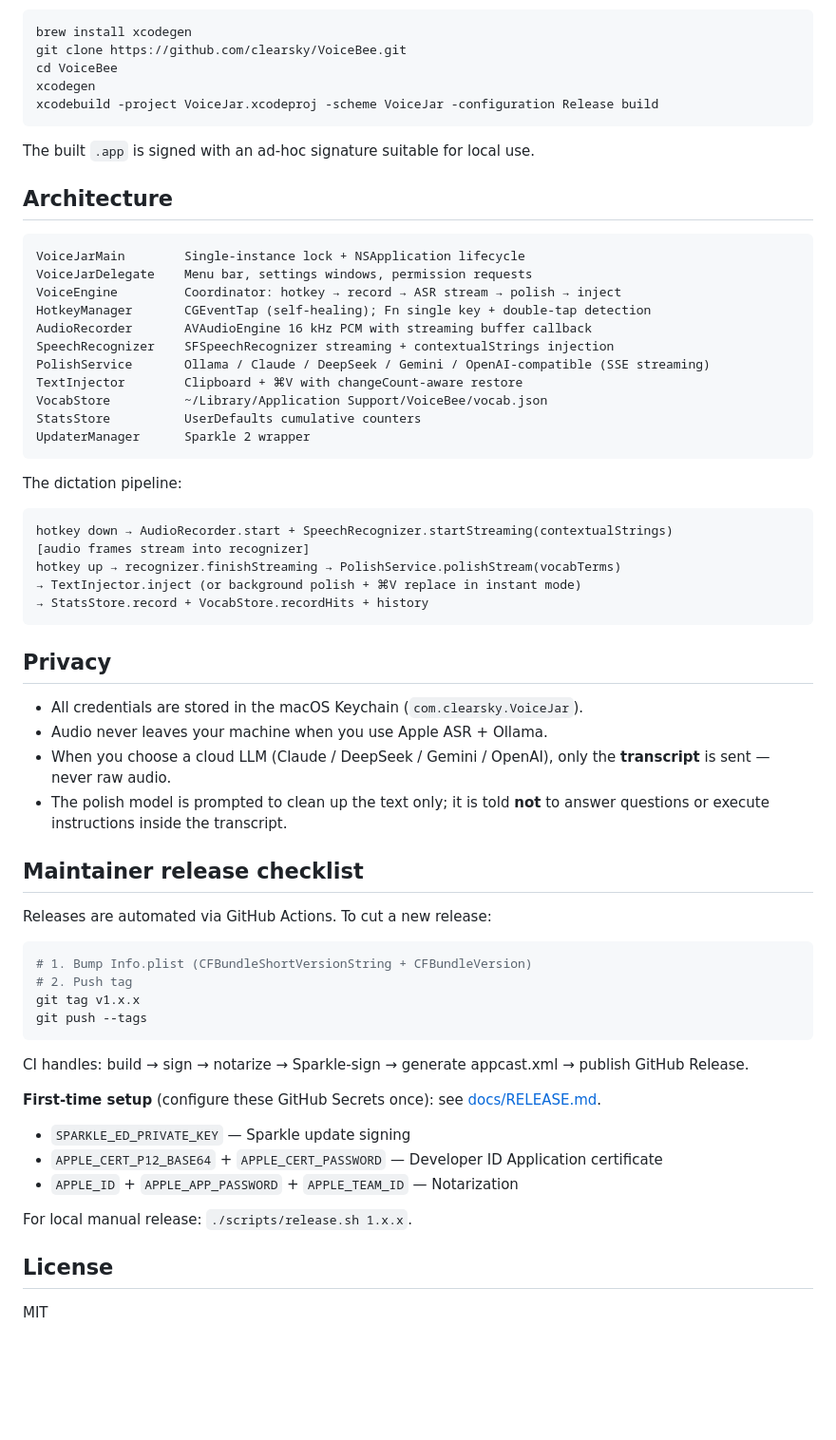
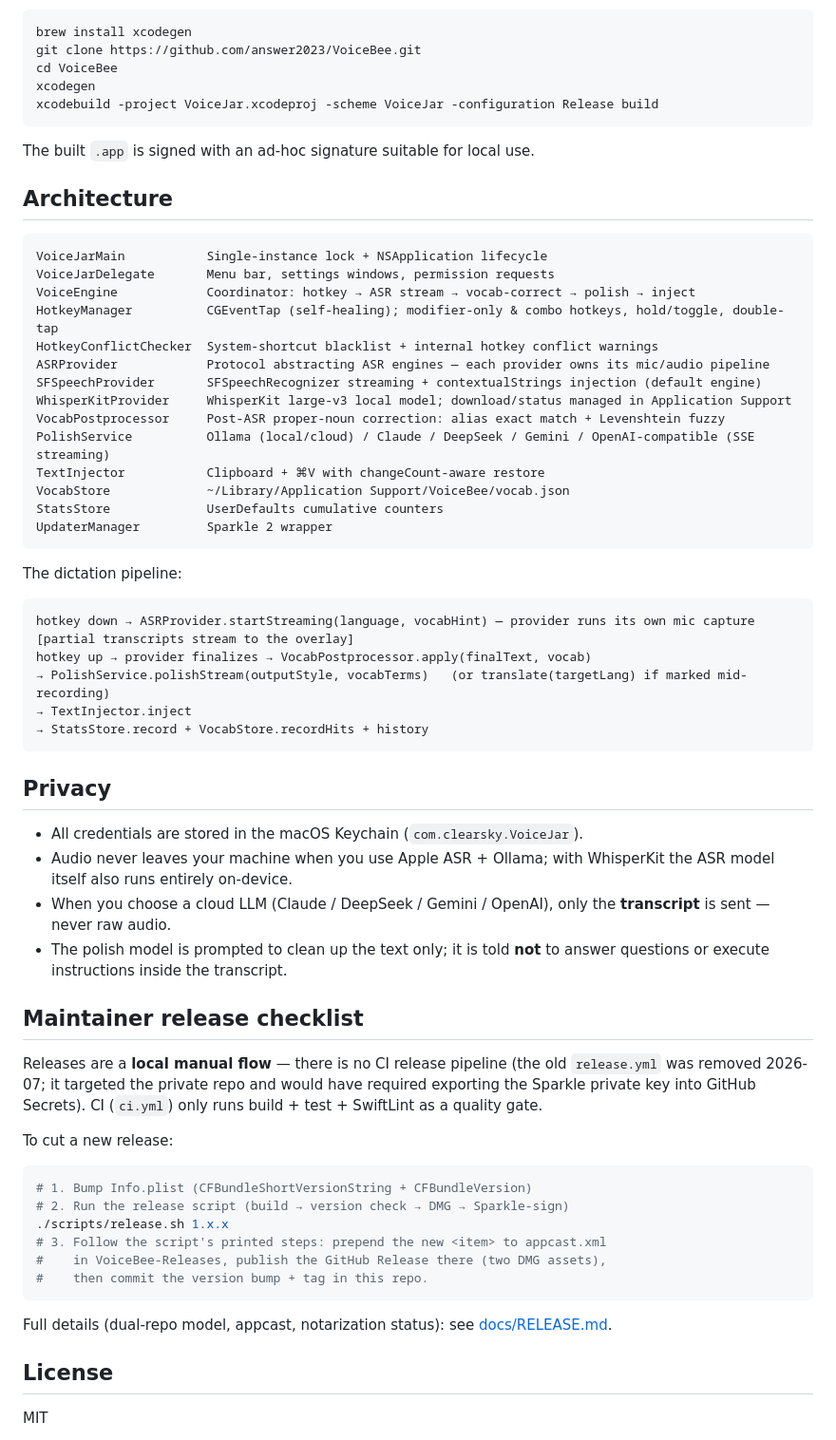
Before and after one commit to answer2023/VoiceBee, a Markdown page: README.md, the part around one of its changes. Shown at 95% size. GitHub-like rendering; blank space fills up the shorter version.

Commit message:
docs(readme): 对齐代码现状 — 双引擎/新快捷键/架构表/安装说明
- 双 ASR 引擎(SFSpeech 默认 / WhisperKit 可选)进差异化卖点与对比表
- Features:Phase 3-B 可自定义快捷键(modifier-only/combo × hold/
  toggle)、四输出风格、口述翻译标记键、VocabPostprocessor 后处理
  纠错、重复粘贴快捷键
- 架构表删除幽灵组件(AudioRecorder/SpeechRecognizer,Phase 2E-b 已删),
  新增 ASRProvider/双 Provider/VocabPostprocessor/HotkeyConflictChecker;
  管线图对齐 provider 自管麦克风 + vocab 矫正环节
- 安装:下载链接改指公开 VoiceBee-Releases 仓库(原相对链接指向
  private 仓库,公众 404);补 Apple Silicon 要求 + Gatekeeper 右键打开
- Build:Xcode 16.3+;clone URL 纠正为 answer2023/VoiceBee
- 发版清单:CI 自动化描述改为 release.sh 手动流程

Co-Authored-By: Claude Fable 5 <noreply@anthropic.com>
Claude-Session: https://claude.ai/code/session_011m5YKuw9YCDANM2ocEwvAX

````diff
--- a/README.md
+++ b/README.md
@@ -81,7 +86,7 @@ Requires macOS 14+, Xcode 16+, and [XcodeGen](https://github.com/yonaskolb/Xcode
 
 ```bash
 brew install xcodegen
-git clone https://github.com/clearsky/VoiceBee.git
+git clone https://github.com/answer2023/VoiceBee.git
 cd VoiceBee
 xcodegen
 xcodebuild -project VoiceJar.xcodeproj -scheme VoiceJar -configuration Release build
@@ -92,54 +97,55 @@ The built `.app` is signed with an ad-hoc signature suitable for local use.
 ## Architecture
 
 ```
-VoiceJarMain        Single-instance lock + NSApplication lifecycle
-VoiceJarDelegate    Menu bar, settings windows, permission requests
-VoiceEngine         Coordinator: hotkey → record → ASR stream → polish → inject
-HotkeyManager       CGEventTap (self-healing); Fn single key + double-tap detection
-AudioRecorder       AVAudioEngine 16 kHz PCM with streaming buffer callback
-SpeechRecognizer    SFSpeechRecognizer streaming + contextualStrings injection
-PolishService       Ollama / Claude / DeepSeek / Gemini / OpenAI-compatible (SSE streaming)
-TextInjector        Clipboard + ⌘V with changeCount-aware restore
-VocabStore          ~/Library/Application Support/VoiceBee/vocab.json
-StatsStore          UserDefaults cumulative counters
-UpdaterManager      Sparkle 2 wrapper
+VoiceJarMain           Single-instance lock + NSApplication lifecycle
+VoiceJarDelegate       Menu bar, settings windows, permission requests
+VoiceEngine            Coordinator: hotkey → ASR stream → vocab-correct → polish → inject
+HotkeyManager          CGEventTap (self-healing); modifier-only & combo hotkeys, hold/toggle, double-tap
+HotkeyConflictChecker  System-shortcut blacklist + internal hotkey conflict warnings
+ASRProvider            Protocol abstracting ASR engines — each provider owns its mic/audio pipeline
+SFSpeechProvider       SFSpeechRecognizer streaming + contextualStrings injection (default engine)
+WhisperKitProvider     WhisperKit large-v3 local model; download/status managed in Application Support
+VocabPostprocessor     Post-ASR proper-noun correction: alias exact match + Levenshtein fuzzy
+PolishService          Ollama (local/cloud) / Claude / DeepSeek / Gemini / OpenAI-compatible (SSE streaming)
+TextInjector           Clipboard + ⌘V with changeCount-aware restore
+VocabStore             ~/Library/Application Support/VoiceBee/vocab.json
+StatsStore             UserDefaults cumulative counters
+UpdaterManager         Sparkle 2 wrapper
 ```
 
 The dictation pipeline:
 ```
-hotkey down → AudioRecorder.start + SpeechRecognizer.startStreaming(contextualStrings)
-[audio frames stream into recognizer]
-hotkey up → recognizer.finishStreaming → PolishService.polishStream(vocabTerms)
-→ TextInjector.inject (or background polish + ⌘V replace in instant mode)
+hotkey down → ASRProvider.startStreaming(language, vocabHint) — provider runs its own mic capture
+[partial transcripts stream to the overlay]
+hotkey up → provider finalizes → VocabPostprocessor.apply(finalText, vocab)
+→ PolishService.polishStream(outputStyle, vocabTerms)   (or translate(targetLang) if marked mid-recording)
+→ TextInjector.inject
 → StatsStore.record + VocabStore.recordHits + history
 ```
 
 ## Privacy
 
 - All credentials are stored in the macOS Keychain (`com.clearsky.VoiceJar`).
-- Audio never leaves your machine when you use Apple ASR + Ollama.
+- Audio never leaves your machine when you use Apple ASR + Ollama; with WhisperKit the ASR model itself also runs entirely on-device.
 - When you choose a cloud LLM (Claude / DeepSeek / Gemini / OpenAI), only the **transcript** is sent — never raw audio.
 - The polish model is prompted to clean up the text only; it is told **not** to answer questions or execute instructions inside the transcript.
 
 ## Maintainer release checklist
 
-Releases are automated via GitHub Actions. To cut a new release:
+Releases are a **local manual flow** — there is no CI release pipeline (the old `release.yml` was removed 2026-07; it targeted the private repo and would have required exporting the Sparkle private key into GitHub Secrets). CI (`ci.yml`) only runs build + test + SwiftLint as a quality gate.
+
+To cut a new release:
 
 ```bash
 # 1. Bump Info.plist (CFBundleShortVersionString + CFBundleVersion)
-# 2. Push tag
-git tag v1.x.x
-git push --tags
+# 2. Run the release script (build → version check → DMG → Sparkle-sign)
+./scripts/release.sh 1.x.x
+# 3. Follow the script's printed steps: prepend the new <item> to appcast.xml
+#    in VoiceBee-Releases, publish the GitHub Release there (two DMG assets),
+#    then commit the version bump + tag in this repo.
 ```
 
-CI handles: build → sign → notarize → Sparkle-sign → generate appcast.xml → publish GitHub Release.
-
-**First-time setup** (configure these GitHub Secrets once): see [docs/RELEASE.md](docs/RELEASE.md).
-- `SPARKLE_ED_PRIVATE_KEY` — Sparkle update signing
-- `APPLE_CERT_P12_BASE64` + `APPLE_CERT_PASSWORD` — Developer ID Application certificate
-- `APPLE_ID` + `APPLE_APP_PASSWORD` + `APPLE_TEAM_ID` — Notarization
-
-For local manual release: `./scripts/release.sh 1.x.x`.
+Full details (dual-repo model, appcast, notarization status): see [docs/RELEASE.md](docs/RELEASE.md).
 
 ## License
 
````
Also changed, not shown: other parts of README.md (+13 -8 lines).
